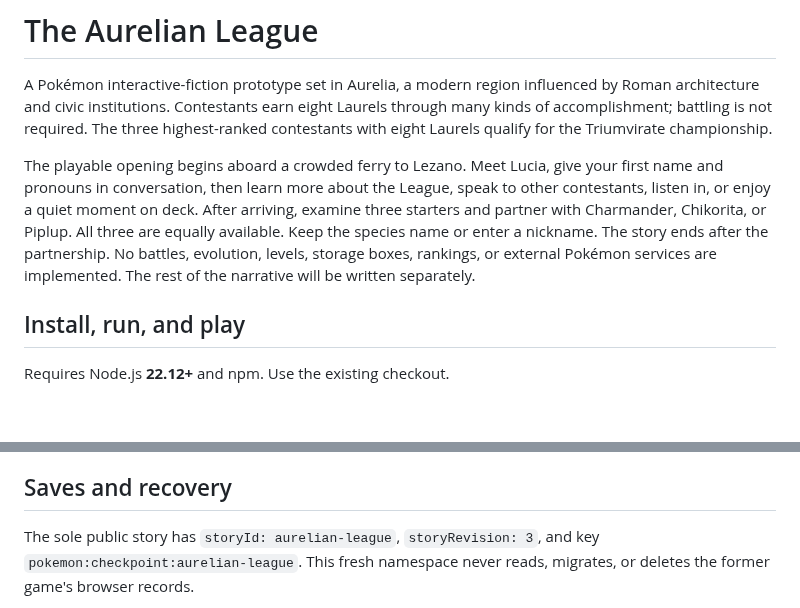
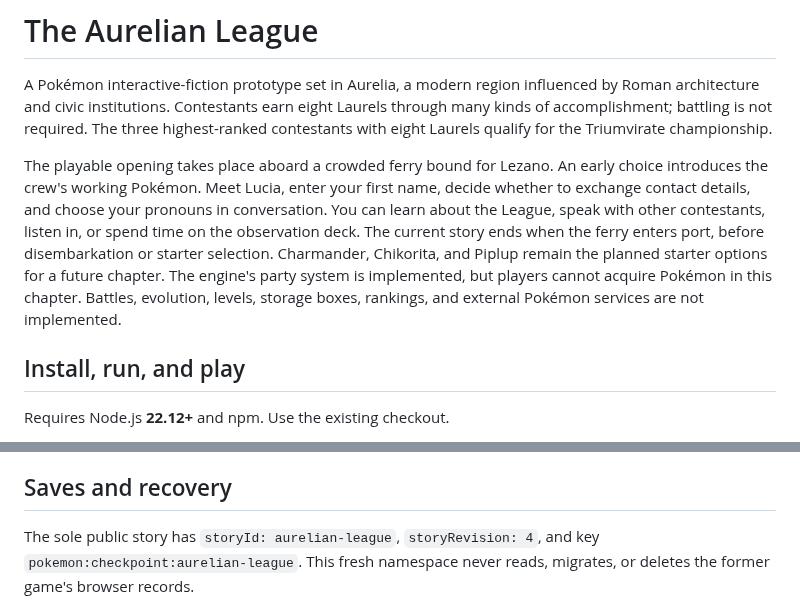
Before and after one commit to ShaneEnochs/empires, a Markdown page: README.md, 2 parts joined by grey strips. Rendered like a GitHub page; blank space fills up the shorter version.

Commit message:
Align README.md with the ferry-only Aurelia chapter

```diff
--- a/README.md
+++ b/README.md
@@ -5,14 +5,16 @@ by Roman architecture and civic institutions. Contestants earn eight Laurels thr
 many kinds of accomplishment; battling is not required. The three highest-ranked
 contestants with eight Laurels qualify for the Triumvirate championship.
 
-The playable opening begins aboard a crowded ferry to Lezano. Meet Lucia, give
-your first name and pronouns in conversation, then learn more about the League,
-speak to other contestants, listen in, or enjoy a quiet moment on deck. After
-arriving, examine three starters and partner with Charmander, Chikorita, or Piplup.
-All three are equally available.
-Keep the species name or enter a nickname. The story ends after the partnership.
-No battles, evolution, levels, storage boxes, rankings, or external Pokémon services
-are implemented. The rest of the narrative will be written separately.
+The playable opening takes place aboard a crowded ferry bound for Lezano.
+An early choice introduces the crew's working Pokémon. Meet Lucia, enter your
+first name, decide whether to exchange contact details, and choose your pronouns
+in conversation. You can learn about the League, speak with other contestants,
+listen in, or spend time on the observation deck. The current story ends when
+the ferry enters port, before disembarkation or starter selection. Charmander,
+Chikorita, and Piplup remain the planned starter options for a future chapter.
+The engine's party system is implemented, but players cannot acquire Pokémon
+in this chapter. Battles, evolution, levels, storage boxes, rankings, and external
+Pokémon services are not implemented.
 
 ## Install, run, and play
 
@@ -100,7 +102,7 @@ published build. No editor uploads, accounts, APIs, or new runtime dependencies
 
 ## Saves and recovery
 
-The sole public story has `storyId: aurelian-league`, `storyRevision: 3`, and key
+The sole public story has `storyId: aurelian-league`, `storyRevision: 4`, and key
 `pokemon:checkpoint:aurelian-league`. This fresh namespace never reads, migrates,
 or deletes the former game's browser records.
 
```
